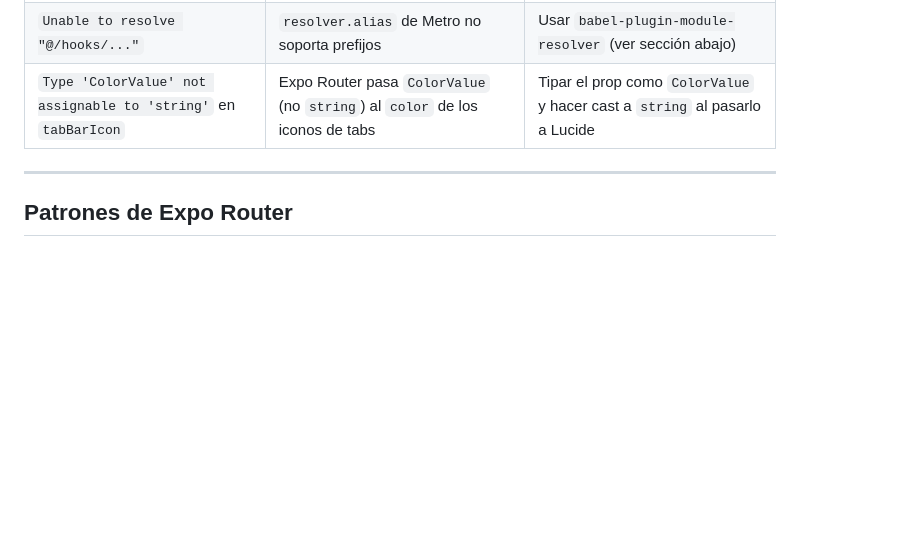
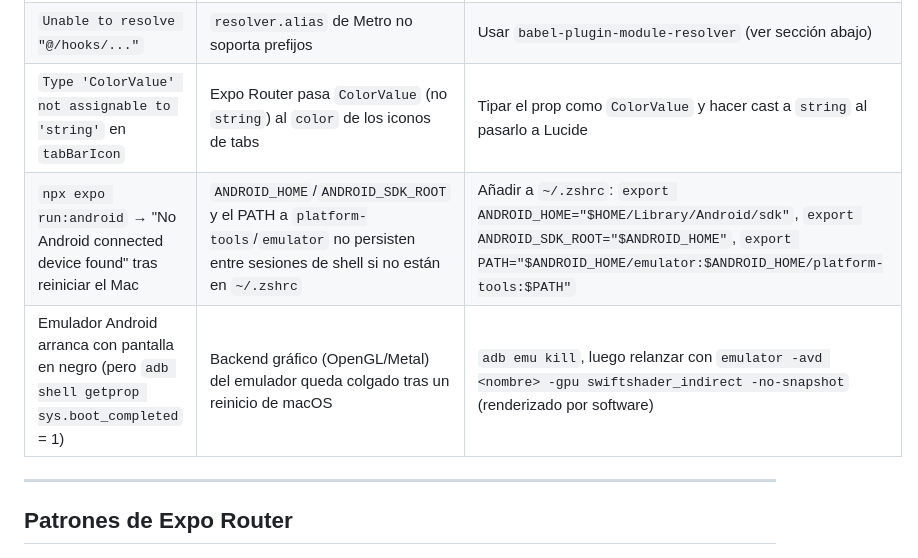
Before and after one commit to amat3/kore, a Markdown page: apps/mobile/AGENTS.md, the part around the change. GitHub-like rendering; blank space fills up the shorter version.

Commit message:
📝 docs(mobile): documentar fixes de entorno Android tras reinicio de macOS
Tras reiniciar el Mac, npx expo run:android fallaba por falta de
ANDROID_HOME/PATH en el shell, y el emulador arrancaba con pantalla
en negro por el backend GPU colgado. Documentar la causa y solución
evita perder tiempo re-investigando la próxima vez.

```diff
--- a/apps/mobile/AGENTS.md
+++ b/apps/mobile/AGENTS.md
@@ -92,6 +92,8 @@ export default function RootLayout() {
 | Metro bundle error tras cambiar babel | Cache de Metro desactualizada | `npx expo start --clear` |
 | `Unable to resolve "@/hooks/..."` | `resolver.alias` de Metro no soporta prefijos | Usar `babel-plugin-module-resolver` (ver sección abajo) |
 | `Type 'ColorValue' not assignable to 'string'` en `tabBarIcon` | Expo Router pasa `ColorValue` (no `string`) al `color` de los iconos de tabs | Tipar el prop como `ColorValue` y hacer cast a `string` al pasarlo a Lucide |
+| `npx expo run:android` → "No Android connected device found" tras reiniciar el Mac | `ANDROID_HOME`/`ANDROID_SDK_ROOT` y el PATH a `platform-tools`/`emulator` no persisten entre sesiones de shell si no están en `~/.zshrc` | Añadir a `~/.zshrc`: `export ANDROID_HOME="$HOME/Library/Android/sdk"`, `export ANDROID_SDK_ROOT="$ANDROID_HOME"`, `export PATH="$ANDROID_HOME/emulator:$ANDROID_HOME/platform-tools:$PATH"` |
+| Emulador Android arranca con pantalla en negro (pero `adb shell getprop sys.boot_completed` = 1) | Backend gráfico (OpenGL/Metal) del emulador queda colgado tras un reinicio de macOS | `adb emu kill`, luego relanzar con `emulator -avd <nombre> -gpu swiftshader_indirect -no-snapshot` (renderizado por software) |
 
 ---
 
```
